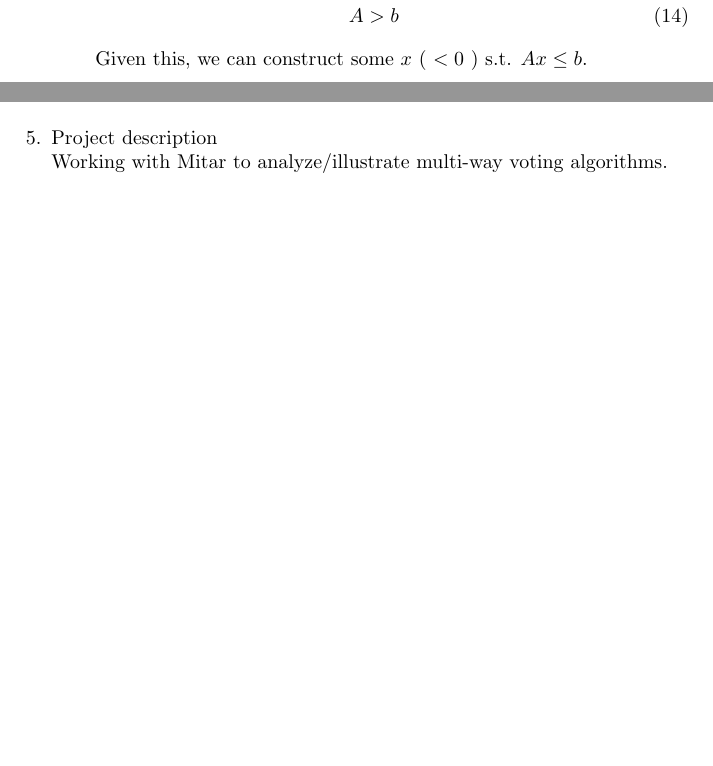
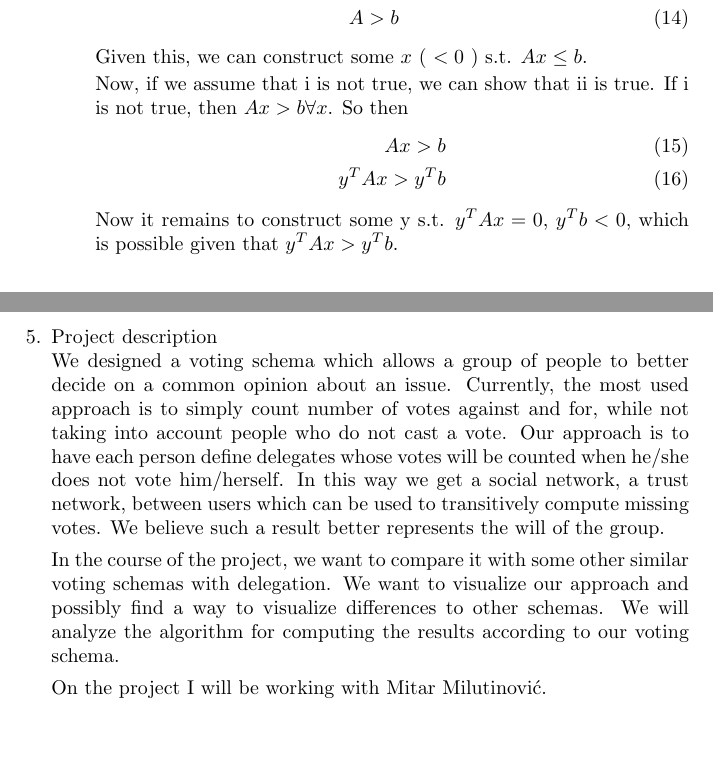
Before and after one commit to valkyriesavage/theory, a LaTeX problem sheet (homework4.tex): two parts of pages 2 and 4 of 4 before the commit and two parts of pages 2 and 5 of 5 after it, joined at a grey line, cut so that both start at the same text, the shorter picture padded with empty space. Compiled offline with pdfLaTeX.

Commit message:
ready to turn in, i guess

```diff
--- a/homework4.tex
+++ b/homework4.tex
@@ -71,6 +71,13 @@
 				A &> b
 			\end{align}
 			Given this, we can construct some $x$ ( $< 0$ ) s.t. $Ax \leq b$.
+
+			Now, if we assume that i is not true, we can show that ii is true.  If i is not true, then $Ax > b \forall x$.  So then
+			\begin{align}
+				Ax > b\\
+				y^TAx > y^Tb
+			\end{align}
+			Now it remains to construct some y s.t. $y^TAx = 0$, $y^Tb < 0$, which is possible given that $y^TAx > y^Tb$.
 	\end{enumerate}
 
 \item Facility Location
@@ -114,6 +135,16 @@
 		= f_r(a)f_s(a) \pm \epsilon( f_r(a)f_s(a) + f_r(a)^2 + f_s(a)^2 )
 	\end{align}
 \item Project description \\
-	Working with Mitar to analyze/illustrate multi-way voting algorithms.
+	We designed a voting schema which allows a group of people to better decide on a common opinion about an issue. Currently,
+the most used approach is to simply count number of votes against and for, while not taking into account people who do
+not cast a vote. Our approach is to have each person define delegates whose votes will be counted when he/she does not
+vote him/herself. In this way we get a social network, a trust network, between users which can be
+used to transitively compute missing votes. We believe such a result better represents the will of the group.
+
+In the course of the project, we want to compare it with some other similar voting schemas with delegation. We want to visualize
+our approach and possibly find a way to visualize differences to other schemas. We will analyze the algorithm for computing the
+results according to our voting schema.
+
+On the project I will be working with Mitar Milutinovi\'c.
 \end{enumerate}
 \end{document}
```
Also changed, not shown: homework4.tex (18 more changed lines).
